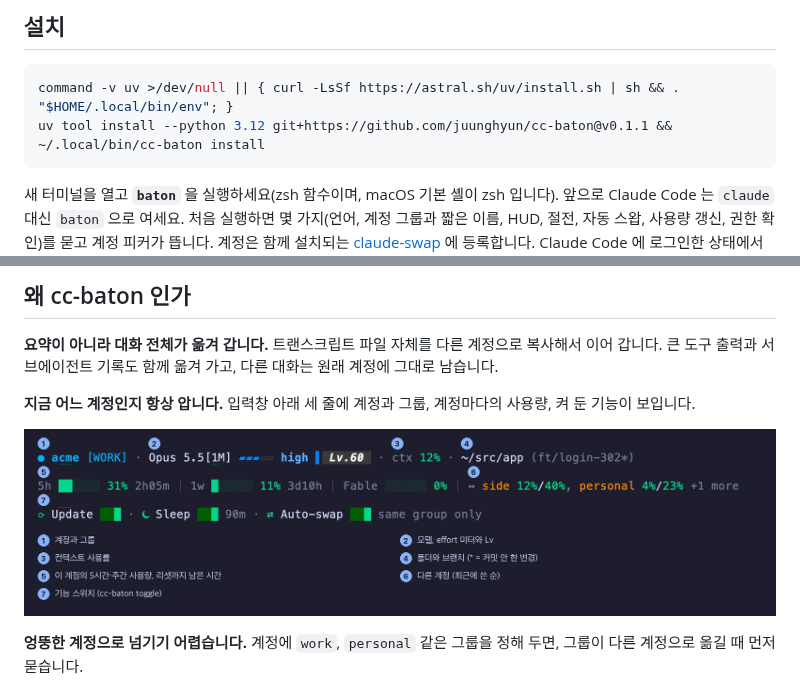
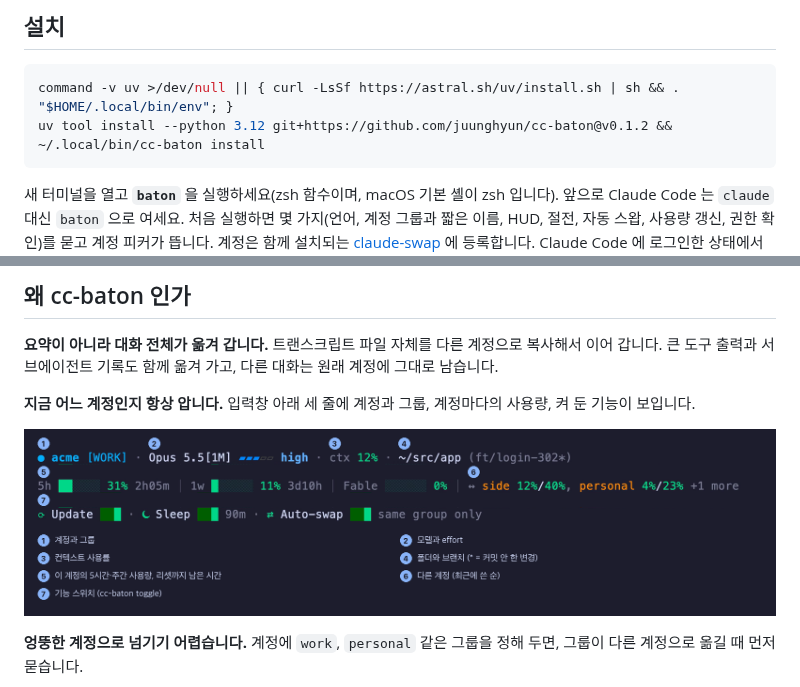
Before and after one commit to juunghyun/cc-baton, a Markdown page: README.ko.md, 2 parts joined by grey strips. Rendered like a GitHub page; pictures changed too: docs/assets/hud.ko.png.

````diff
--- a/README.ko.md
+++ b/README.ko.md
@@ -22,7 +22,7 @@
 
 ```sh
 command -v uv >/dev/null || { curl -LsSf https://astral.sh/uv/install.sh | sh && . "$HOME/.local/bin/env"; }
-uv tool install --python 3.12 git+https://github.com/juunghyun/cc-baton@v0.1.1 && ~/.local/bin/cc-baton install
+uv tool install --python 3.12 git+https://github.com/juunghyun/cc-baton@v0.1.2 && ~/.local/bin/cc-baton install
 ```
 
 새 터미널을 열고 **`baton`** 을 실행하세요(zsh 함수이며, macOS 기본 셸이 zsh 입니다). 앞으로 Claude Code 는 `claude` 대신 `baton` 으로 여세요. 처음 실행하면 몇 가지(언어, 계정 그룹과 짧은 이름, HUD, 절전, 자동 스왑, 사용량 갱신, 권한 확인)를 묻고 계정 피커가 뜹니다. 계정은 함께 설치되는 [claude-swap](https://github.com/realiti4/claude-swap) 에 등록합니다. Claude Code 에 로그인한 상태에서 계정마다 `cswap add` 를 실행하세요. 계정이 하나여도 HUD 와 절전은 쓸 수 있습니다.
````
Also changed, not shown: README.md (+1 -1 lines), docs/assets/hud.png, docs/demo.gif, docs/demo.ko.gif, docs/demo/hud-raw.png, 4 other files.
